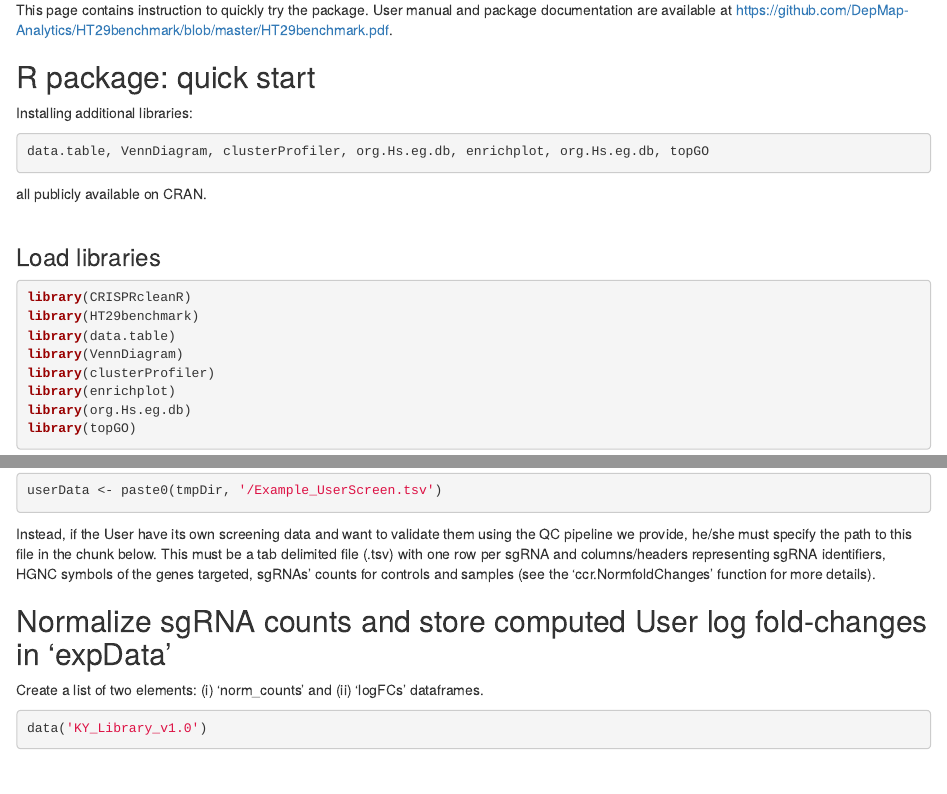
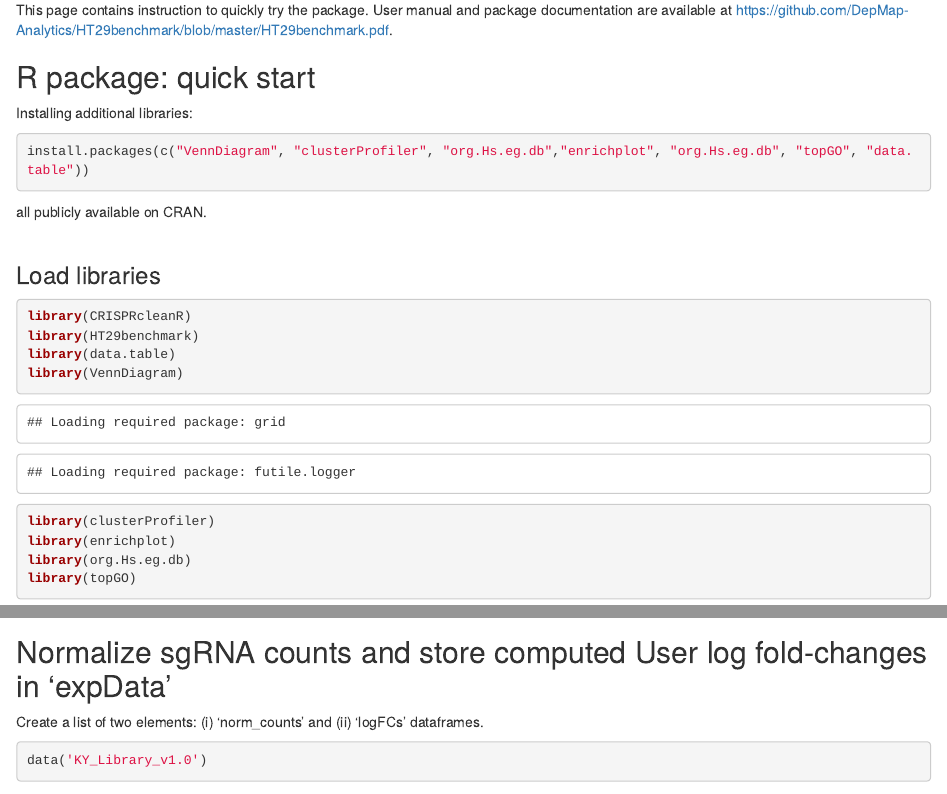
Before and after one commit to DepMap-Analytics/HT29benchmark, an R Markdown document (vignette/HT29R_package_demo_dev.Rmd): the page in a window 1100 px wide, from 280 px down, and a second part further down, joined at a grey line. Rendered offline with R 4.5, knitr and Pandoc, with nearby package versions; some code elsewhere in the file could not run offline.

Commit message:
edits on vignette

````diff
--- a/vignette/HT29R_package_demo_dev.Rmd
+++ b/vignette/HT29R_package_demo_dev.Rmd
@@ -16,15 +16,15 @@ https://github.com/DepMap-Analytics/HT29benchmark/blob/master/HT29benchmark.pdf.
 ## R package: quick start
 
 Installing additional libraries:
-```{r, fig.show='hold', eval=FALSE, results='hide'}
-data.table, VennDiagram, clusterProfiler, org.Hs.eg.db, enrichplot, org.Hs.eg.db, topGO
+```{r }
+install.packages(c("VennDiagram", "clusterProfiler", "org.Hs.eg.db","enrichplot", "org.Hs.eg.db", "topGO", "data.table"))
 ```
 
 all publicly available on CRAN. <br><br>
 
 ### Load libraries
 
-```{r, fig.show='hold', eval=FALSE, results='hide'}
+```{r }
 library(CRISPRcleanR)
 library(HT29benchmark)
 library(data.table)
@@ -72,12 +72,6 @@ The chunk below downloads our example User screen in the 'HT29R_resFolder'. We h
 URL <- 'https://figshare.com/ndownloader/files/36658530?private_link=5b2a579791c47a417474'
 download.file(URL, destfile = paste0(tmpDir, '/Example_UserScreen.tsv'))
 userData <- paste0(tmpDir, '/Example_UserScreen.tsv')
-```
-
-Instead, if the User have its own screening data and want to validate them using the QC pipeline we provide, he/she must specify the path to this file in the chunk below. This must be a tab delimited file (.tsv) with one row per sgRNA and columns/headers representing sgRNA identifiers, HGNC symbols of the genes targeted, sgRNAs' counts for controls and samples (see the 'ccr.NormfoldChanges' function for more details).
-
-```{r eval=FALSE, include=FALSE}
-userData <- 'path/to/data'
 ```
 
 ## Normalize sgRNA counts and store computed User log fold-changes in 'expData'
````
